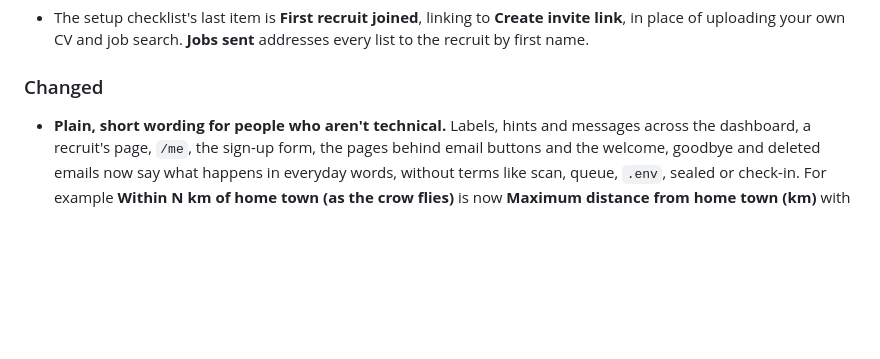
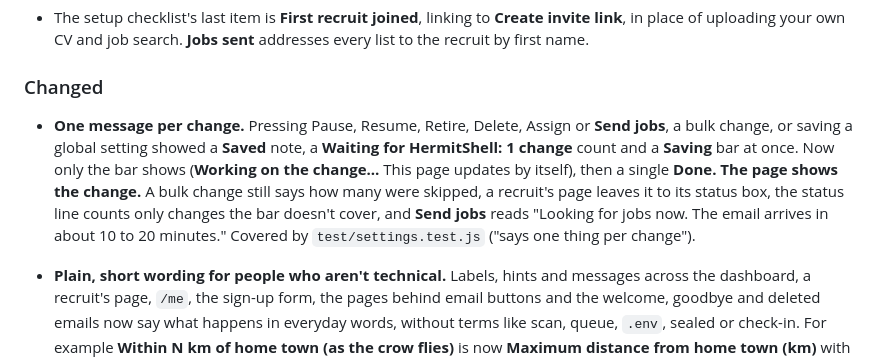
Before and after one commit to Metaheurist/HermitShell, a Markdown page: CHANGELOG.md, the part around the change. Drawn GitHub-style; blank space fills up the shorter version.

```diff
--- a/CHANGELOG.md
+++ b/CHANGELOG.md
@@ -915,6 +915,14 @@ using [Semantic Versioning](https://semver.org/).
 
 ### Changed
 
+- **One message per change.** Pressing Pause, Resume, Retire, Delete, Assign or **Send jobs**, a bulk
+  change, or saving a global setting showed a **Saved** note, a **Waiting for HermitShell: 1 change**
+  count and a **Saving** bar at once. Now only the bar shows (**Working on the change&hellip;** This page
+  updates by itself), then a single **Done. The page shows the change.** A bulk change still says how many
+  were skipped, a recruit's page leaves it to its status box, the status line counts only changes the
+  bar doesn't cover, and **Send jobs** reads "Looking for jobs now. The email arrives in about 10 to 20
+  minutes." Covered by `test/settings.test.js` ("says one thing per change").
+
 - **Plain, short wording for people who aren't technical.** Labels, hints and messages across the
   dashboard, a recruit's page, `/me`, the sign-up form, the pages behind email buttons and the welcome,
   goodbye and deleted emails now say what happens in everyday words, without terms like scan, queue,
```
Also changed, not shown: docs/feedback-worker.md (+5 -4 lines), docs/screenshots.md (+1 -1 lines), docs/images/worker/admin-dashboard-phone.png, docs/images/worker/admin-dashboard.png, docs/images/worker/admin-profile-saved.png, 10 other files.
